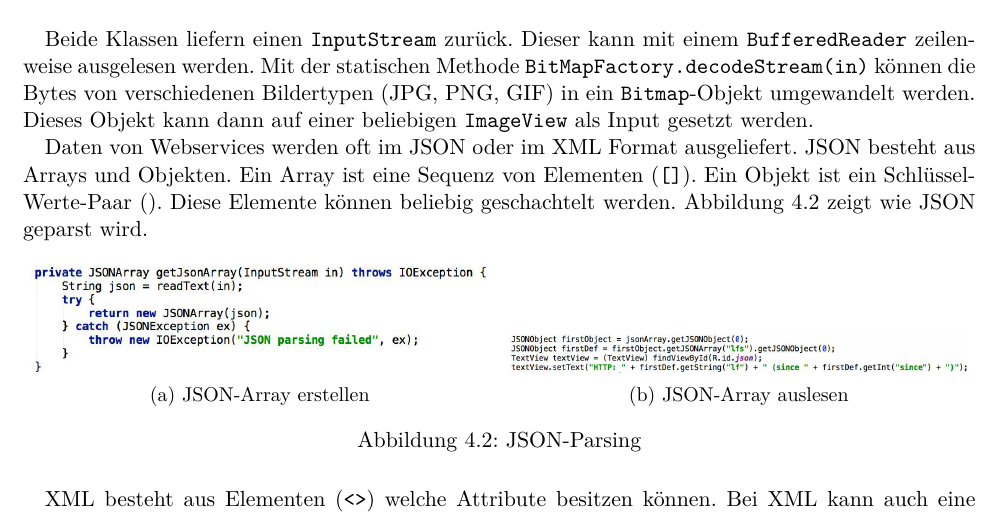
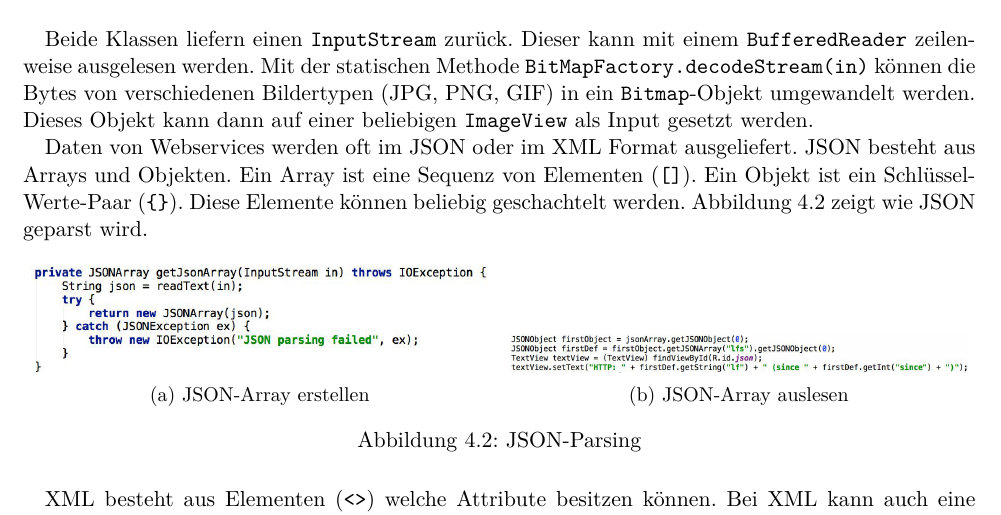
Before and after one commit to studentbox/zusammenfassung-mobpro, a LaTeX document (Zusammenfassung_MOBPRO_15FS.tex, which reads android-4.tex): part of page 15 of 31, cut so that both start at the same text. Compiled offline with pdfLaTeX.

Commit message:
Fix typo

```diff
--- a/android-4.tex
+++ b/android-4.tex
@@ -24,7 +24,7 @@ Abbildung \ref{fig:http-anfrage} zeigt zwei unterschiedliche Möglichkeiten eine
 
 Beide Klassen liefern einen \texttt{InputStream} zurück. Dieser kann mit einem \texttt{BufferedReader} zeilenweise ausgelesen werden. Mit der statischen Methode \texttt{BitMapFactory.decodeStream(in)} können die Bytes von verschiedenen Bildertypen (JPG, PNG, GIF) in ein \texttt{Bitmap}-Objekt umgewandelt werden. Dieses Objekt kann dann auf einer beliebigen \texttt{ImageView} als Input gesetzt werden.
 
-Daten von Webservices werden oft im JSON oder im XML Format ausgeliefert. JSON besteht aus Arrays und Objekten. Ein Array ist eine Sequenz von Elementen (\texttt{[]}). Ein Objekt ist ein Schlüssel-Werte-Paar (\texttt{{}}). Diese Elemente können beliebig geschachtelt werden. Abbildung \ref{fig:json} zeigt wie JSON geparst wird.
+Daten von Webservices werden oft im JSON oder im XML Format ausgeliefert. JSON besteht aus Arrays und Objekten. Ein Array ist eine Sequenz von Elementen (\texttt{[]}). Ein Objekt ist ein Schlüssel-Werte-Paar (\texttt{\{\}}). Diese Elemente können beliebig geschachtelt werden. Abbildung \ref{fig:json} zeigt wie JSON geparst wird.
 
 \begin{figure}
 	\centering
```
